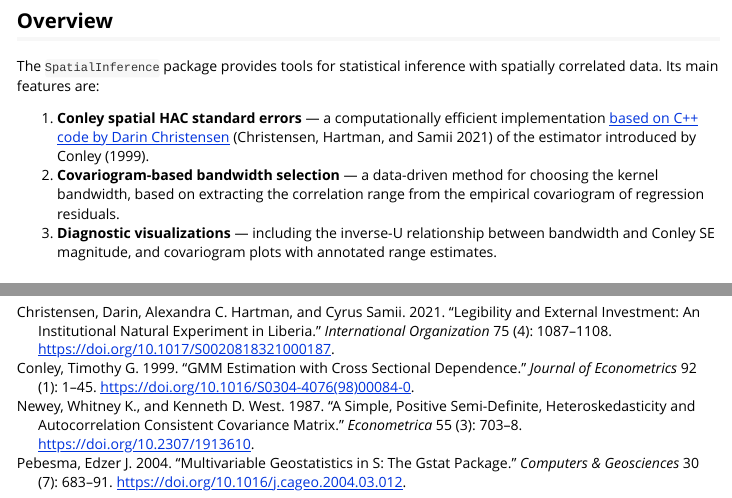
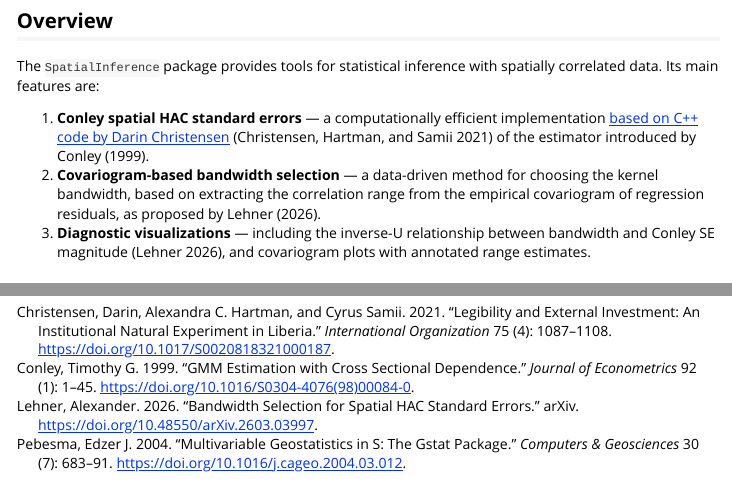
Before and after one commit to axlehner/SpatialInference, an R Markdown document (vignettes/spatial_HAC.Rmd): the page in a window 1100 px wide, from 200 px down, and a second part further down, joined at a grey line. Rendered offline with R 4.5, knitr and Pandoc, with nearby package versions; some code elsewhere in the file could not run offline.

Commit message:
fix references

```diff
--- a/vignettes/references.bib
+++ b/vignettes/references.bib
@@ -115,6 +115,22 @@
 }
 
 
+@misc{Lehner2026,
+  title = {Bandwidth {{Selection}} for {{Spatial HAC Standard Errors}}},
+  author = {Lehner, Alexander},
+  year = {2026},
+  month = mar,
+  number = {arXiv:2603.03997},
+  eprint = {2603.03997},
+  primaryclass = {econ},
+  publisher = {arXiv},
+  doi = {10.48550/arXiv.2603.03997},
+  url = {http://arxiv.org/abs/2603.03997},
+  urldate = {2026-03-07},
+  archiveprefix = {arXiv}
+}
+
+
 @book{BivandPebesmaGomezRubio2013,
   title = {Applied Spatial Data Analysis with {R}},
   author = {Bivand, Roger S. and Pebesma, Edzer and G\'{o}mez-Rubio, Virgilio},
--- a/vignettes/spatial_HAC.Rmd
+++ b/vignettes/spatial_HAC.Rmd
@@ -23,8 +23,8 @@ knitr::opts_chunk$set(
 The `SpatialInference` package provides tools for statistical inference with spatially correlated data. Its main features are:
 
 1. **Conley spatial HAC standard errors** — a computationally efficient implementation [based on C++ code by Darin Christensen](https://github.com/darinchristensen/conley-se) [@ChristensenHartmanSamii2021] of the estimator introduced by @Conley1999.
-2. **Covariogram-based bandwidth selection** — a data-driven method for choosing the kernel bandwidth, based on extracting the correlation range from the empirical covariogram of regression residuals.
-3. **Diagnostic visualizations** — including the inverse-U relationship between bandwidth and Conley SE magnitude, and covariogram plots with annotated range estimates.
+2. **Covariogram-based bandwidth selection** — a data-driven method for choosing the kernel bandwidth, based on extracting the correlation range from the empirical covariogram of regression residuals, as proposed by @Lehner2026.
+3. **Diagnostic visualizations** — including the inverse-U relationship between bandwidth and Conley SE magnitude [@Lehner2026], and covariogram plots with annotated range estimates.
 
 ## Setup
 
```
Also changed, not shown: R/SpatialInference-package.R (+27 -0 lines), R/conley_VCV.R (+11 -5 lines), R/extract_corr_range.R (+3 -0 lines), R/lm_sac.R (+3 -0 lines), R/range_helpers.R (+6 -0 lines), vignettes/spatial_HAC.Rmd (6 more changed lines), 8 other files.
